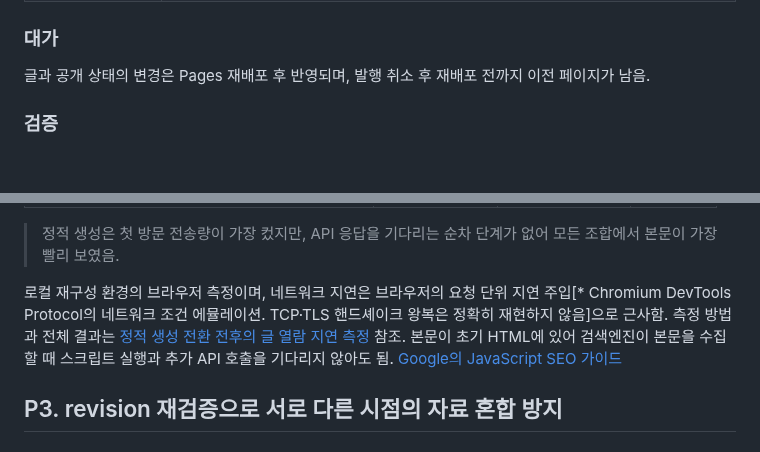
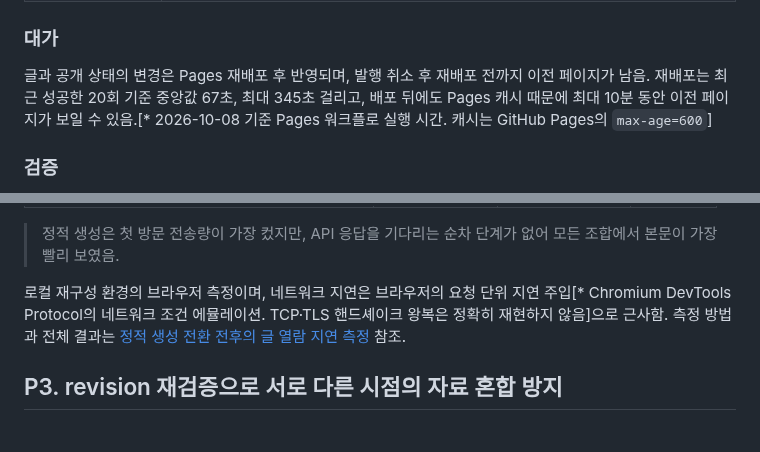
Before and after one commit to gjaku1031/ken-blog, a Markdown page: content/posts/doc-267e2237-7f38-4ea1-b04b-7c51d456c2b4.md, 2 parts joined by grey strips. GitHub-like rendering; blank space fills up the shorter version.

```diff
--- a/content/posts/doc-267e2237-7f38-4ea1-b04b-7c51d456c2b4.md
+++ b/content/posts/doc-267e2237-7f38-4ea1-b04b-7c51d456c2b4.md
@@ -49,7 +47,7 @@ P3는 P1·P2를 택한 결과로 생긴 문제를 푸는 결정임. 본문(Git)
 
 ### 대가
 
-글과 공개 상태의 변경은 Pages 재배포 후 반영되며, 발행 취소 후 재배포 전까지 이전 페이지가 남음.
+글과 공개 상태의 변경은 Pages 재배포 후 반영되며, 발행 취소 후 재배포 전까지 이전 페이지가 남음. 재배포는 최근 성공한 20회 기준 중앙값 67초, 최대 345초 걸리고, 배포 뒤에도 Pages 캐시 때문에 최대 10분 동안 이전 페이지가 보일 수 있음.[* 2026-10-08 기준 Pages 워크플로 실행 시간. 캐시는 GitHub Pages의 `max-age=600`]
 
 ### 검증
 
@@ -65,7 +63,7 @@ P3는 P1·P2를 택한 결과로 생긴 문제를 푸는 결정임. 본문(Git)
 
 > 정적 생성은 첫 방문 전송량이 가장 컸지만, API 응답을 기다리는 순차 단계가 없어 모든 조합에서 본문이 가장 빨리 보였음.
 
-로컬 재구성 환경의 브라우저 측정이며, 네트워크 지연은 브라우저의 요청 단위 지연 주입[* Chromium DevTools Protocol의 네트워크 조건 에뮬레이션. TCP·TLS 핸드셰이크 왕복은 정확히 재현하지 않음]으로 근사함. 측정 방법과 전체 결과는 [정적 생성 전환 전후의 글 열람 지연 측정](/ken-blog/post/post-c342d140-8026-4137-8761-b5c3eecddc2c/) 참조. 본문이 초기 HTML에 있어 검색엔진이 본문을 수집할 때 스크립트 실행과 추가 API 호출을 기다리지 않아도 됨. [Google의 JavaScript SEO 가이드](https://developers.google.com/search/docs/crawling-indexing/javascript/javascript-seo-basics)
+로컬 재구성 환경의 브라우저 측정이며, 네트워크 지연은 브라우저의 요청 단위 지연 주입[* Chromium DevTools Protocol의 네트워크 조건 에뮬레이션. TCP·TLS 핸드셰이크 왕복은 정확히 재현하지 않음]으로 근사함. 측정 방법과 전체 결과는 [정적 생성 전환 전후의 글 열람 지연 측정](/ken-blog/post/post-c342d140-8026-4137-8761-b5c3eecddc2c/) 참조.
 
 ## P3. revision 재검증으로 서로 다른 시점의 자료 혼합 방지
 
```
Also changed, not shown: other parts of content/posts/doc-267e2237-7f38-4ea1-b04b-7c51d456c2b4.md (+8 -11 lines).
